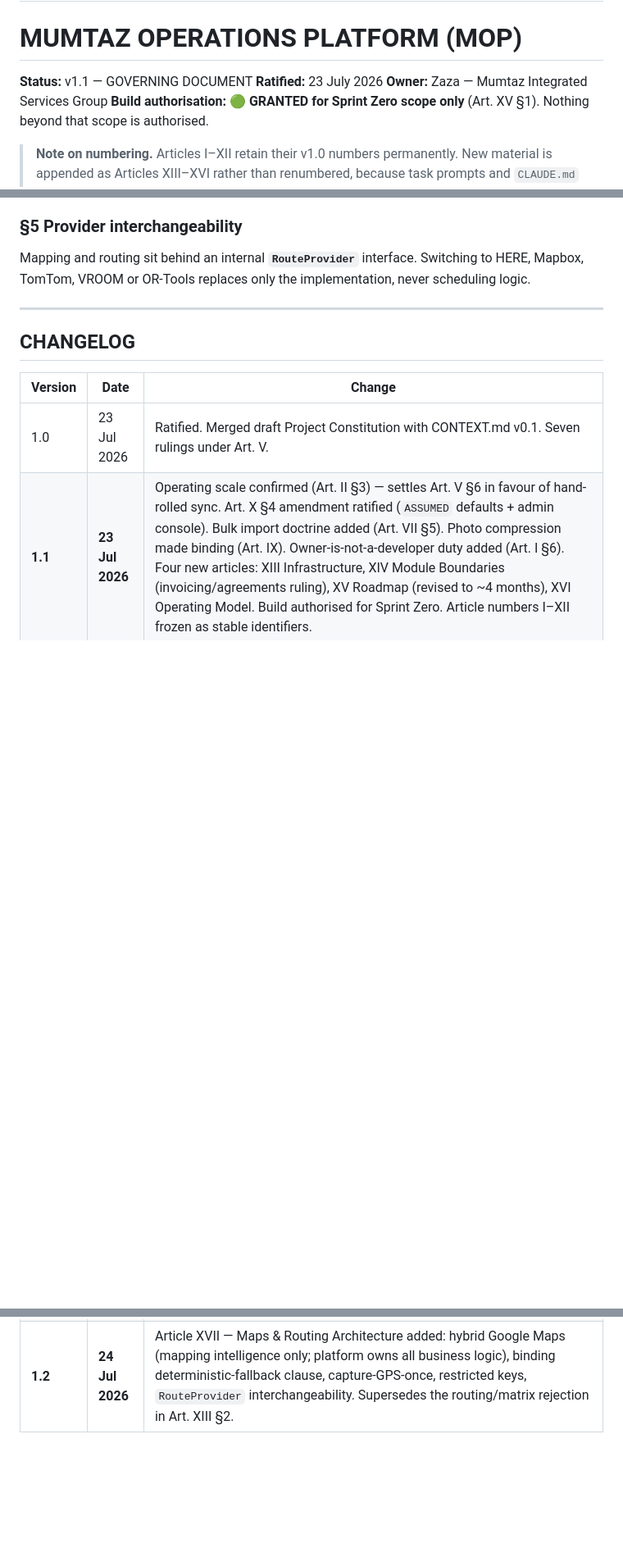
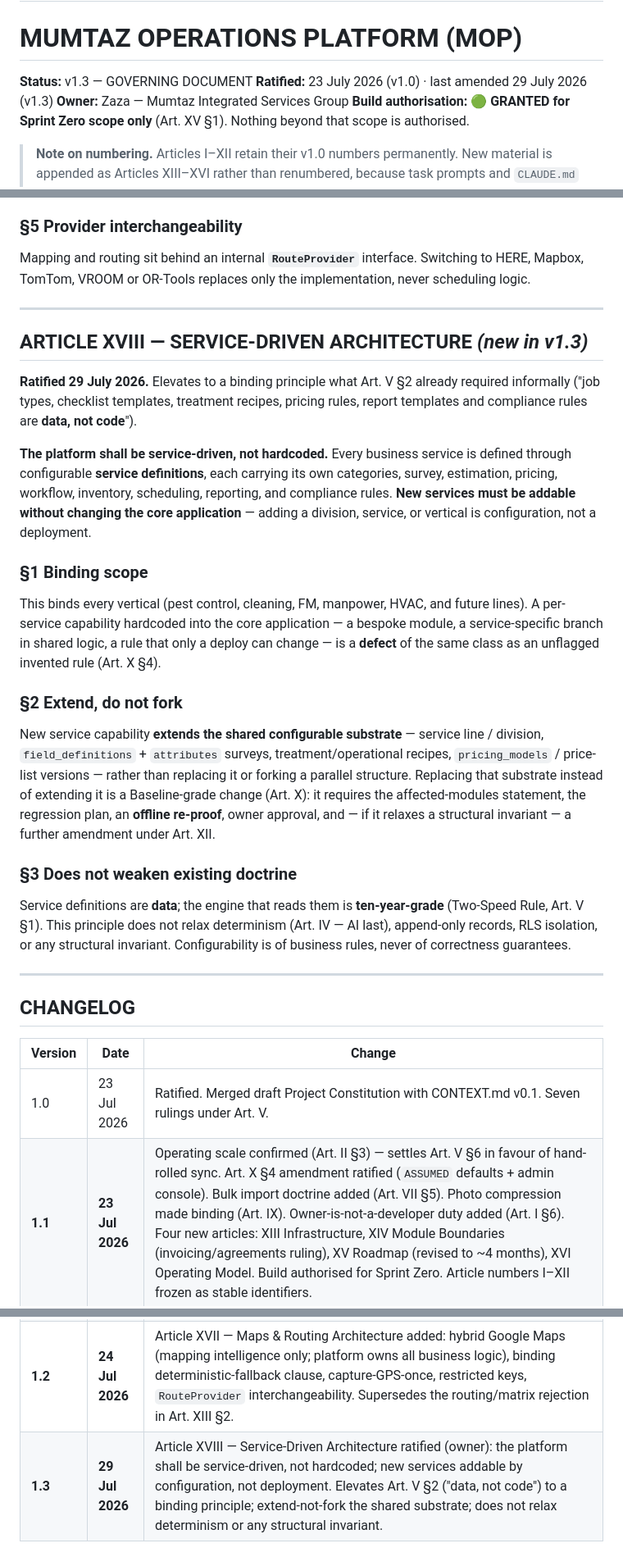
Before and after one commit to formsalmumtaz-rgb/mumtaz-mop, a Markdown page: CONSTITUTION.md, 3 parts joined by grey strips. Shown at 82% size. Rendered like a GitHub page; blank space fills up the shorter version.

Commit message:
Constitution v1.3: ratify Article XVIII — Service-Driven Architecture
Owner-ratified (29 Jul 2026). The platform shall be service-driven, not
hardcoded; new services addable by configuration, not deployment. Elevates
Art. V §2 ("data, not code") to a binding principle. §1 binding scope (a
hardcoded per-service module is a defect); §2 extend-not-fork the shared
substrate (replacement is a Baseline + Art. XII cost); §3 does not relax
determinism, append-only, RLS, or any structural invariant. Header bumped
v1.1 -> v1.3; changelog entry added.

Co-Authored-By: Claude Opus 4.8 <noreply@anthropic.com>

```diff
--- a/CONSTITUTION.md
+++ b/CONSTITUTION.md
@@ -1,8 +1,8 @@
 # CONSTITUTION.md
 # MUMTAZ OPERATIONS PLATFORM (MOP)
 
-**Status:** v1.1 — GOVERNING DOCUMENT
-**Ratified:** 23 July 2026
+**Status:** v1.3 — GOVERNING DOCUMENT
+**Ratified:** 23 July 2026 (v1.0) · last amended 29 July 2026 (v1.3)
 **Owner:** Zaza — Mumtaz Integrated Services Group
 **Build authorisation:** 🟢 **GRANTED for Sprint Zero scope only** (Art. XV §1). Nothing beyond that scope is authorised.
 
@@ -515,6 +515,23 @@ Mapping and routing sit behind an internal **`RouteProvider`** interface. Switch
 
 ---
 
+## ARTICLE XVIII — SERVICE-DRIVEN ARCHITECTURE *(new in v1.3)*
+
+**Ratified 29 July 2026.** Elevates to a binding principle what Art. V §2 already required informally ("job types, checklist templates, treatment recipes, pricing rules, report templates and compliance rules are **data, not code**").
+
+**The platform shall be service-driven, not hardcoded.** Every business service is defined through configurable **service definitions**, each carrying its own categories, survey, estimation, pricing, workflow, inventory, scheduling, reporting, and compliance rules. **New services must be addable without changing the core application** — adding a division, service, or vertical is configuration, not a deployment.
+
+### §1 Binding scope
+This binds every vertical (pest control, cleaning, FM, manpower, HVAC, and future lines). A per-service capability hardcoded into the core application — a bespoke module, a service-specific branch in shared logic, a rule that only a deploy can change — is a **defect** of the same class as an unflagged invented rule (Art. X §4).
+
+### §2 Extend, do not fork
+New service capability **extends the shared configurable substrate** — service line / division, `field_definitions` + `attributes` surveys, treatment/operational recipes, `pricing_models` / price-list versions — rather than replacing it or forking a parallel structure. Replacing that substrate instead of extending it is a Baseline-grade change (Art. X): it requires the affected-modules statement, the regression plan, an **offline re-proof**, owner approval, and — if it relaxes a structural invariant — a further amendment under Art. XII.
+
+### §3 Does not weaken existing doctrine
+Service definitions are **data**; the engine that reads them is **ten-year-grade** (Two-Speed Rule, Art. V §1). This principle does not relax determinism (Art. IV — AI last), append-only records, RLS isolation, or any structural invariant. Configurability is of business rules, never of correctness guarantees.
+
+---
+
 ## CHANGELOG
 
 | Version | Date | Change |
@@ -522,3 +539,4 @@ Mapping and routing sit behind an internal **`RouteProvider`** interface. Switch
 | 1.0 | 23 Jul 2026 | Ratified. Merged draft Project Constitution with CONTEXT.md v0.1. Seven rulings under Art. V. |
 | **1.1** | **23 Jul 2026** | Operating scale confirmed (Art. II §3) — settles Art. V §6 in favour of hand-rolled sync. Art. X §4 amendment ratified (`ASSUMED` defaults + admin console). Bulk import doctrine added (Art. VII §5). Photo compression made binding (Art. IX). Owner-is-not-a-developer duty added (Art. I §6). Four new articles: XIII Infrastructure, XIV Module Boundaries (invoicing/agreements ruling), XV Roadmap (revised to ~4 months), XVI Operating Model. Build authorised for Sprint Zero. Article numbers I–XII frozen as stable identifiers. |
 | **1.2** | **24 Jul 2026** | Article XVII — Maps & Routing Architecture added: hybrid Google Maps (mapping intelligence only; platform owns all business logic), binding deterministic-fallback clause, capture-GPS-once, restricted keys, `RouteProvider` interchangeability. Supersedes the routing/matrix rejection in Art. XIII §2. |
+| **1.3** | **29 Jul 2026** | Article XVIII — Service-Driven Architecture ratified (owner): the platform shall be service-driven, not hardcoded; new services addable by configuration, not deployment. Elevates Art. V §2 ("data, not code") to a binding principle; extend-not-fork the shared substrate; does not relax determinism or any structural invariant. |
```
